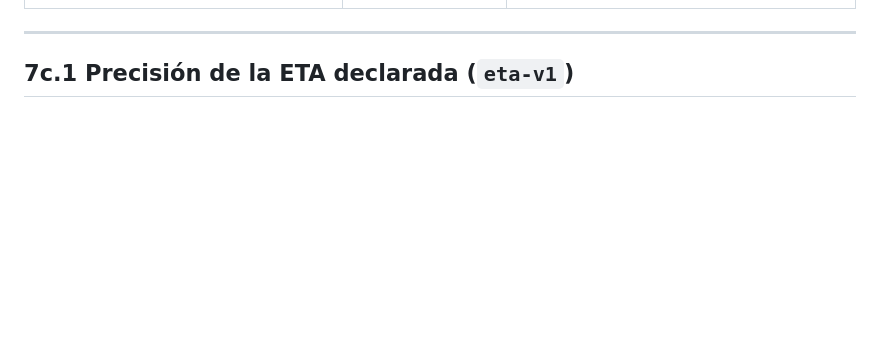
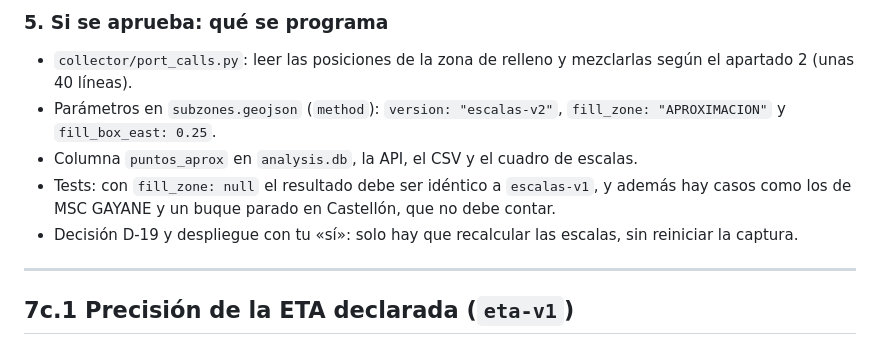
Before and after one commit to prepuccio67/ais-valencia-tfg, a Markdown page: METODO.md, the part around one of its changes. Drawn GitHub-style; blank space fills up the shorter version.

Commit message:
METODO: propuesta escalas-v2 (completar con la zona de aproximación) y ensayo; LIMITACIONES: esperas subestimadas con escalas-v1
Co-Authored-By: Claude Opus 5.5 <noreply@anthropic.com>

```diff
--- a/METODO.md
+++ b/METODO.md
@@ -13,3 +82,13 @@ confirmar en la fuente original, con indicación de dónde comprobarlo.
+### 5. Si se aprueba: qué se programa
+- `collector/port_calls.py`: leer las posiciones de la zona de relleno y mezclarlas
+  según el apartado 2 (unas 40 líneas).
+- Parámetros en `subzones.geojson` (`method`): `version: "escalas-v2"`,
+  `fill_zone: "APROXIMACION"` y `fill_box_east: 0.25`.
+- Columna `puntos_aprox` en `analysis.db`, la API, el CSV y el cuadro de escalas.
+- Tests: con `fill_zone: null` el resultado debe ser idéntico a `escalas-v1`, y además
+  hay casos como los de MSC GAYANE y un buque parado en Castellón, que no debe contar.
+- Decisión D-19 y despliegue con tu «sí»: solo hay que recalcular las escalas, sin
+  reiniciar la captura.
 
 ---
 
```
Also changed, not shown: other parts of METODO.md (+69 -0 lines), LIMITACIONES.md (+7 -0 lines), ROADMAP.md (+5 -2 lines).
